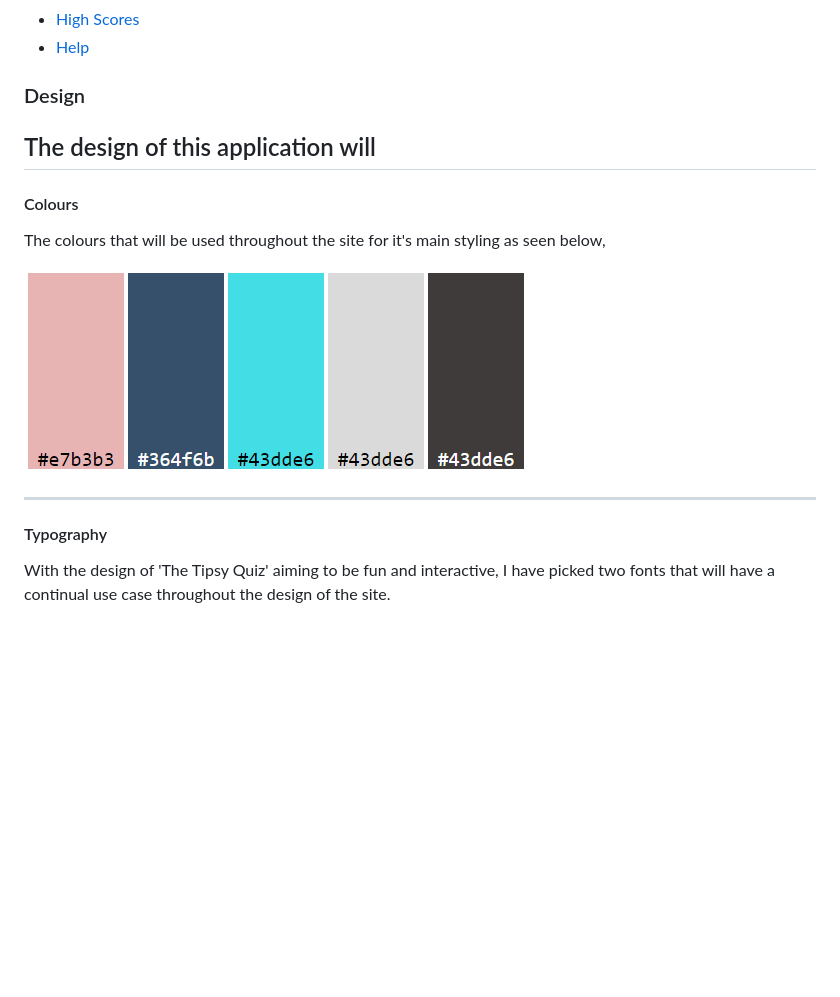
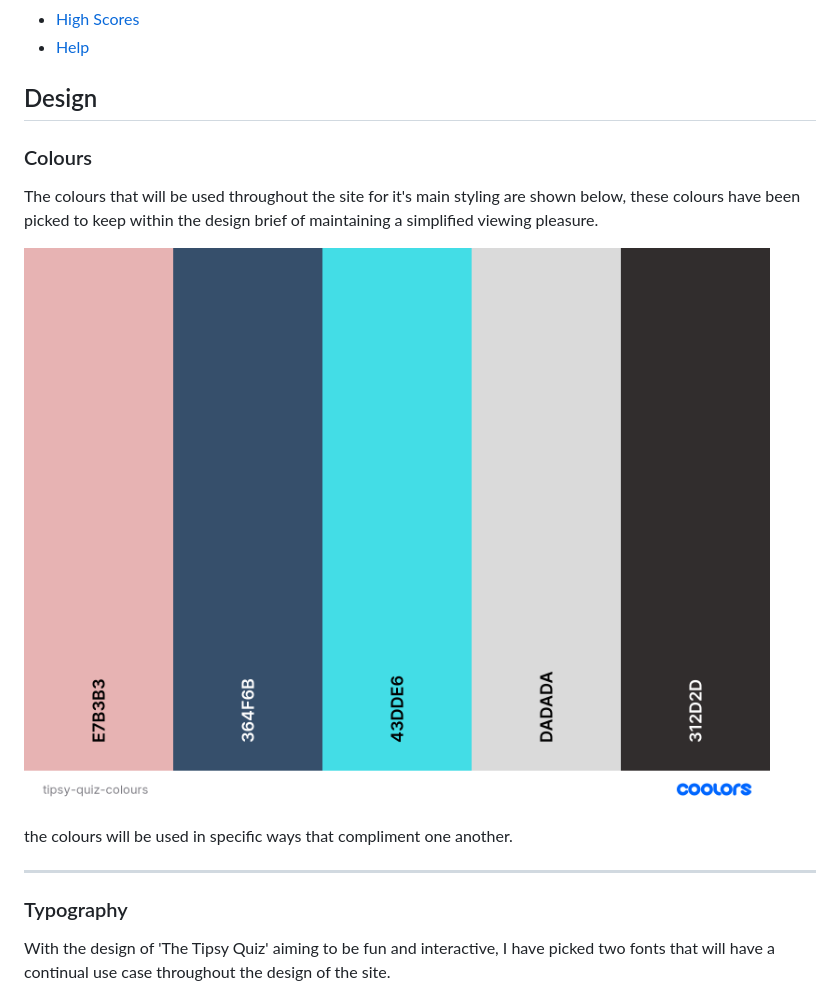
Before and after one commit to roomacarthur/the-tipsy-quiz, a Markdown page: README.md, the part around the change. GitHub-like rendering; pictures changed too: assets/images/readme-images/tipsy-quiz-colours.png (added); blank space fills up the shorter version.

Commit message:
Updated colours image within README.md to allow for the darker shade used on one colour

```diff
--- a/README.md
+++ b/README.md
@@ -135,19 +135,19 @@ Mobile:
 - [High Scores](https://github.com/roomacarthur/the-tipsy-quiz/blob/main/assets/wireframes/highscores-mobile.png)
 - [Help](https://github.com/roomacarthur/the-tipsy-quiz/blob/main/assets/wireframes/home-mobile.png)
 
-### Design
+## Design
 
-## The design of this application will
+### Colours
 
-#### Colours
+The colours that will be used throughout the site for it's main styling are shown below, these colours have been picked to keep within the design brief of maintaining a simplified viewing pleasure.
 
-The colours that will be used throughout the site for it's main styling as seen below,
+![Colours used for The Tipsy Quiz](/assets/images/readme-images/tipsy-quiz-colours.png)
 
-![Colours used for The Tipsy Quiz](/assets/images/readme-images/colours.png)
+the colours will be used in specific ways that compliment one another.
 
 ---
 
-#### Typography
+### Typography
 
 With the design of 'The Tipsy Quiz' aiming to be fun and interactive, I have picked two fonts that will have a continual use case throughout the design of the site.
 
```
Also changed, not shown: 1 other file.
